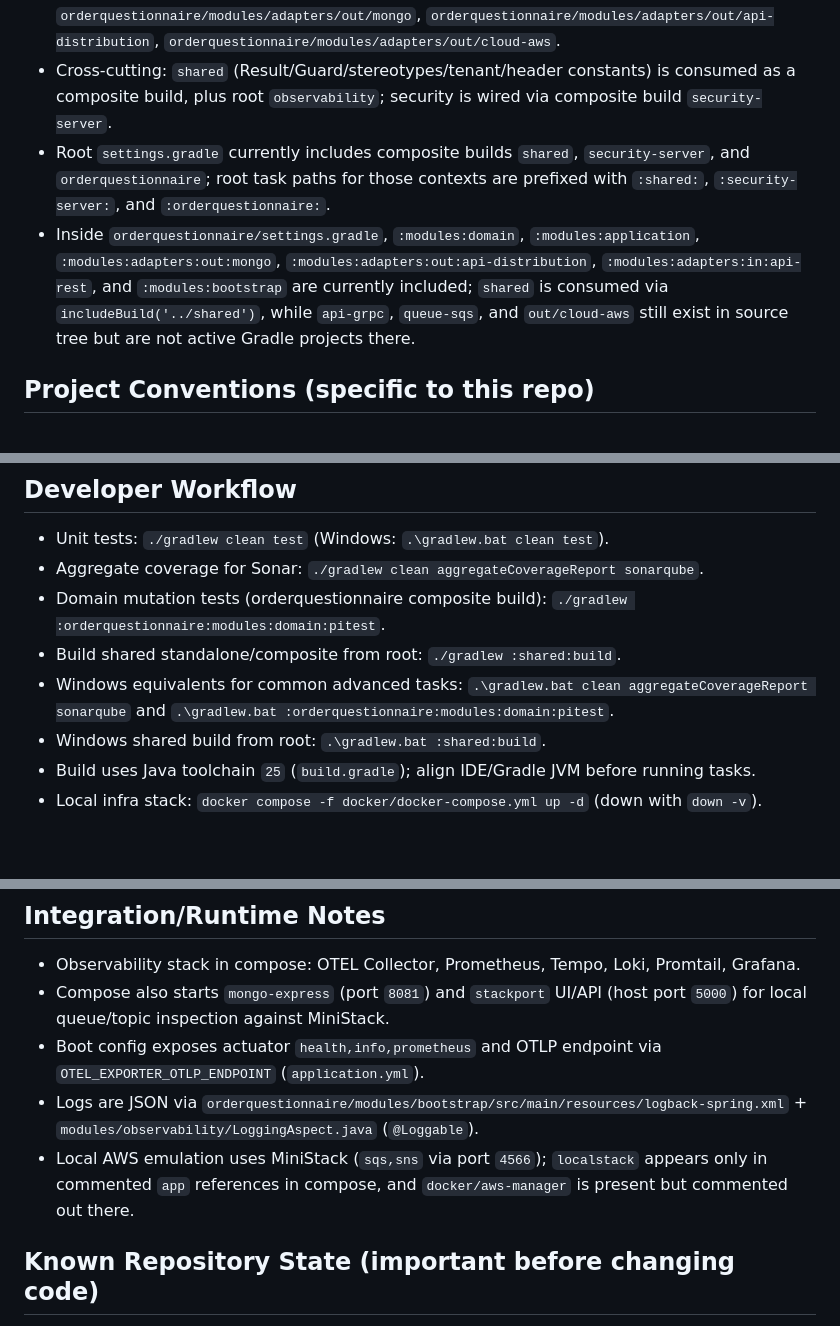
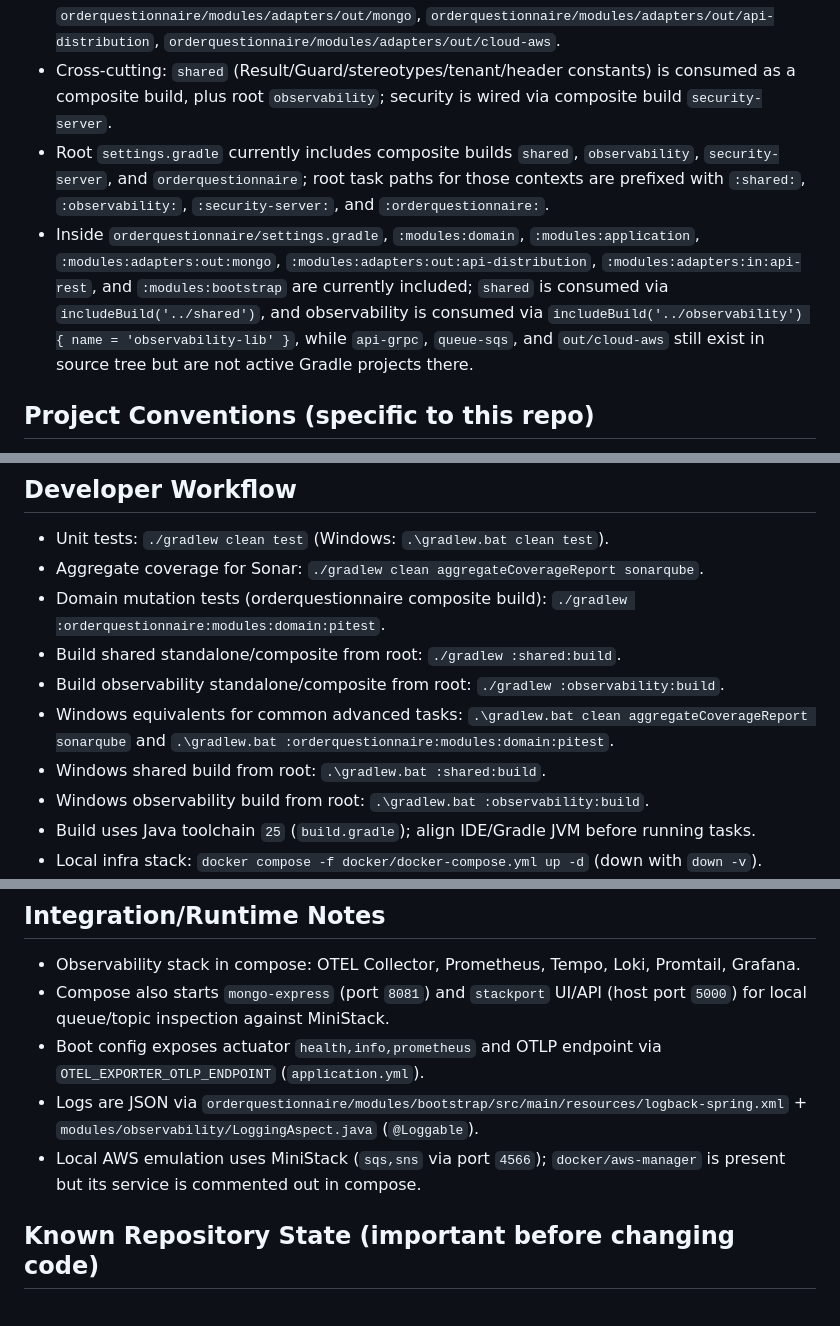
Before and after one commit to FelipeFenrir/hex-arch-template, a Markdown page: AGENTS.md, 3 parts joined by grey strips. Rendered like a GitHub page; blank space fills up the shorter version.

Commit message:
doc: ajuste no arquivo para agents do copilot.

```diff
--- a/AGENTS.md
+++ b/AGENTS.md
@@ -11,8 +11,8 @@
 - Inbound adapters (OrderQuestionnaire source tree): `orderquestionnaire/modules/adapters/in/api-rest`, `orderquestionnaire/modules/adapters/in/api-grpc`, `orderquestionnaire/modules/adapters/in/queue-sqs`.
 - Outbound adapters (OrderQuestionnaire source tree): `orderquestionnaire/modules/adapters/out/mongo`, `orderquestionnaire/modules/adapters/out/api-distribution`, `orderquestionnaire/modules/adapters/out/cloud-aws`.
 - Cross-cutting: `shared` (Result/Guard/stereotypes/tenant/header constants) is consumed as a composite build, plus root `observability`; security is wired via composite build `security-server`.
-- Root `settings.gradle` currently includes composite builds `shared`, `security-server`, and `orderquestionnaire`; root task paths for those contexts are prefixed with `:shared:`, `:security-server:`, and `:orderquestionnaire:`.
-- Inside `orderquestionnaire/settings.gradle`, `:modules:domain`, `:modules:application`, `:modules:adapters:out:mongo`, `:modules:adapters:out:api-distribution`, `:modules:adapters:in:api-rest`, and `:modules:bootstrap` are currently included; `shared` is consumed via `includeBuild('../shared')`, while `api-grpc`, `queue-sqs`, and `out/cloud-aws` still exist in source tree but are not active Gradle projects there.
+- Root `settings.gradle` currently includes composite builds `shared`, `observability`, `security-server`, and `orderquestionnaire`; root task paths for those contexts are prefixed with `:shared:`, `:observability:`, `:security-server:`, and `:orderquestionnaire:`.
+- Inside `orderquestionnaire/settings.gradle`, `:modules:domain`, `:modules:application`, `:modules:adapters:out:mongo`, `:modules:adapters:out:api-distribution`, `:modules:adapters:in:api-rest`, and `:modules:bootstrap` are currently included; `shared` is consumed via `includeBuild('../shared')`, and observability is consumed via `includeBuild('../observability') { name = 'observability-lib' }`, while `api-grpc`, `queue-sqs`, and `out/cloud-aws` still exist in source tree but are not active Gradle projects there.
 
 ## Project Conventions (specific to this repo)
 - Use functional flow with `Result<V,E>` + `Guard` instead of throwing for business validation (`shared/.../result`).
@@ -28,8 +28,10 @@
 - Aggregate coverage for Sonar: `./gradlew clean aggregateCoverageReport sonarqube`.
 - Domain mutation tests (orderquestionnaire composite build): `./gradlew :orderquestionnaire:modules:domain:pitest`.
 - Build shared standalone/composite from root: `./gradlew :shared:build`.
+- Build observability standalone/composite from root: `./gradlew :observability:build`.
 - Windows equivalents for common advanced tasks: `.\gradlew.bat clean aggregateCoverageReport sonarqube` and `.\gradlew.bat :orderquestionnaire:modules:domain:pitest`.
 - Windows shared build from root: `.\gradlew.bat :shared:build`.
+- Windows observability build from root: `.\gradlew.bat :observability:build`.
 - Build uses Java toolchain `25` (`build.gradle`); align IDE/Gradle JVM before running tasks.
 - Local infra stack: `docker compose -f docker/docker-compose.yml up -d` (down with `down -v`).
 - Predefined IDE runs live in `runs/*.run.xml` (unit, integration, coverage, Sonar, message-manager).
@@ -39,7 +41,7 @@
 - Compose also starts `mongo-express` (port `8081`) and `stackport` UI/API (host port `5000`) for local queue/topic inspection against MiniStack.
 - Boot config exposes actuator `health,info,prometheus` and OTLP endpoint via `OTEL_EXPORTER_OTLP_ENDPOINT` (`application.yml`).
 - Logs are JSON via `orderquestionnaire/modules/bootstrap/src/main/resources/logback-spring.xml` + `modules/observability/LoggingAspect.java` (`@Loggable`).
-- Local AWS emulation uses MiniStack (`sqs,sns` via port `4566`); `localstack` appears only in commented `app` references in compose, and `docker/aws-manager` is present but commented out there.
+- Local AWS emulation uses MiniStack (`sqs,sns` via port `4566`); `docker/aws-manager` is present but its service is commented out in compose.
 
 ## Known Repository State (important before changing code)
 - Several adapters/features are scaffolded or commented out (examples: `PersonController`, `RestHeadersFilter`, gRPC interceptor, mongo config).
```
Also changed, not shown: other parts of AGENTS.md (+1 -1 lines).
